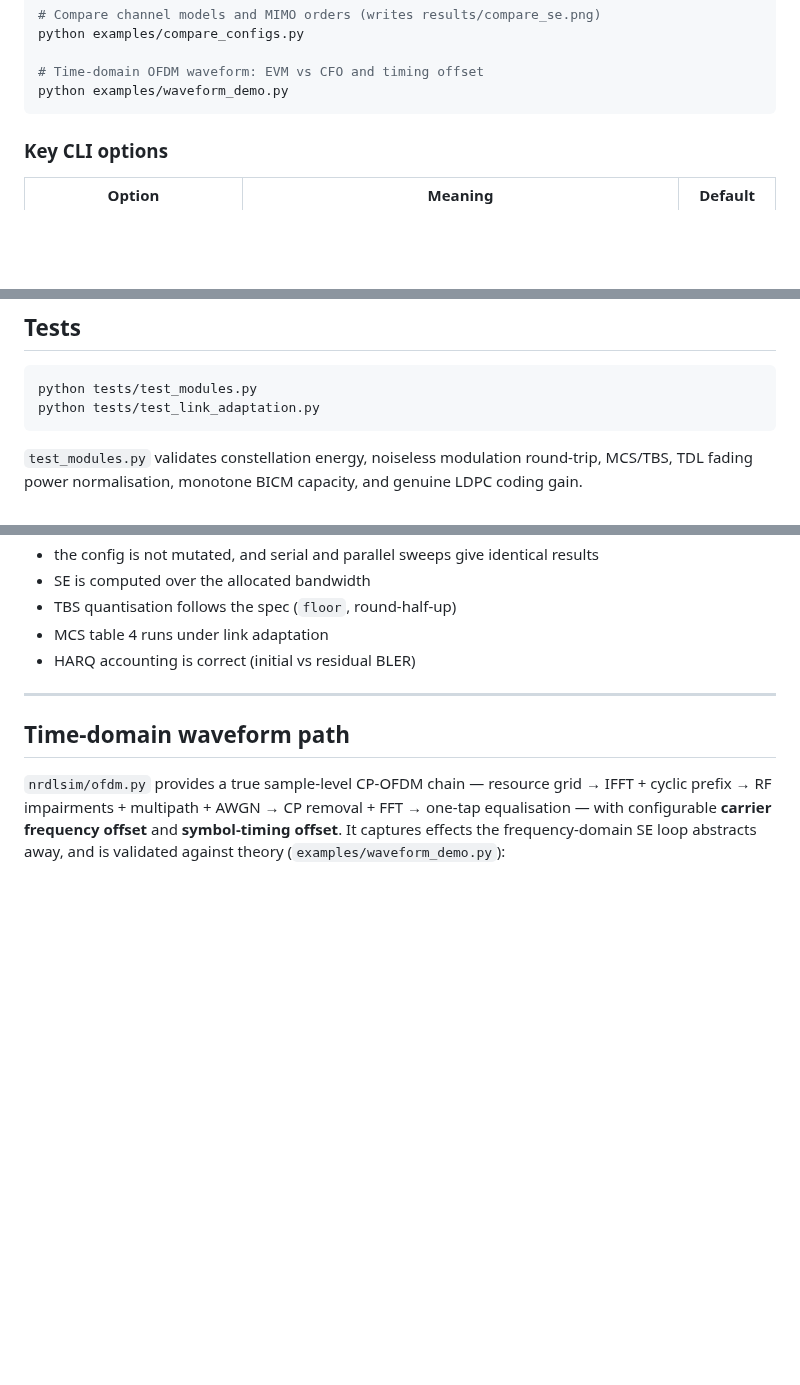
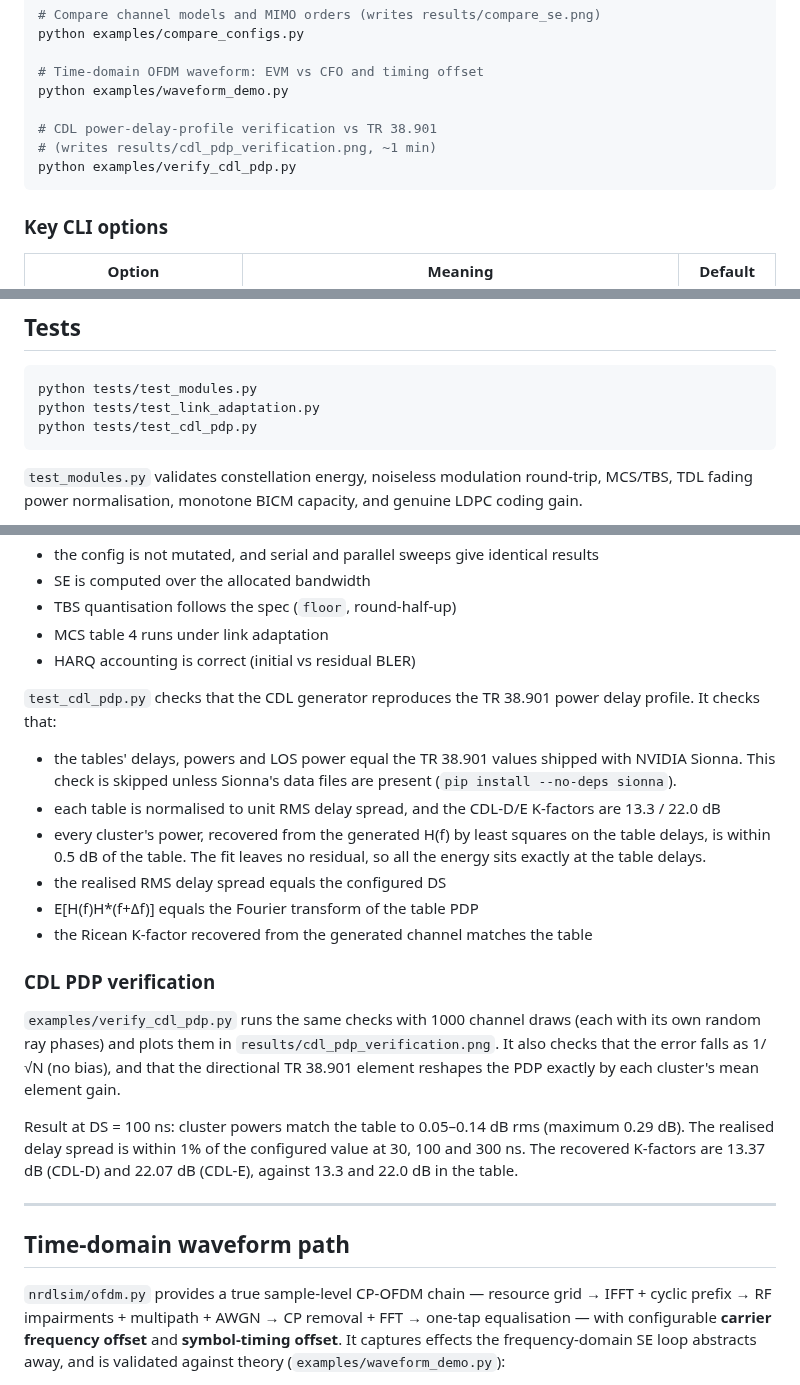
Before and after one commit to HelloSYQ/Claude, a Markdown page: README.md, 3 parts joined by grey strips. GitHub-like rendering; blank space fills up the shorter version.

````diff
--- a/README.md
+++ b/README.md
@@ -133,6 +133,10 @@ python examples/compare_configs.py
 
 # Time-domain OFDM waveform: EVM vs CFO and timing offset
 python examples/waveform_demo.py
+
+# CDL power-delay-profile verification vs TR 38.901
+# (writes results/cdl_pdp_verification.png, ~1 min)
+python examples/verify_cdl_pdp.py
 ```
 
 ### Key CLI options
@@ -219,6 +223,7 @@ SNR = total Es/N0).
 ```bash
 python tests/test_modules.py
 python tests/test_link_adaptation.py
+python tests/test_cdl_pdp.py
 ```
 
 `test_modules.py` validates constellation energy, noiseless modulation
@@ -237,6 +242,34 @@ They check that:
 - TBS quantisation follows the spec (`floor`, round-half-up)
 - MCS table 4 runs under link adaptation
 - HARQ accounting is correct (initial vs residual BLER)
+
+`test_cdl_pdp.py` checks that the CDL generator reproduces the TR 38.901 power
+delay profile. It checks that:
+
+- the tables' delays, powers and LOS power equal the TR 38.901 values shipped
+  with NVIDIA Sionna. This check is skipped unless Sionna's data files are
+  present (`pip install --no-deps sionna`).
+- each table is normalised to unit RMS delay spread, and the CDL-D/E K-factors
+  are 13.3 / 22.0 dB
+- every cluster's power, recovered from the generated H(f) by least squares on
+  the table delays, is within 0.5 dB of the table. The fit leaves no residual,
+  so all the energy sits exactly at the table delays.
+- the realised RMS delay spread equals the configured DS
+- E[H(f)H\*(f+Δf)] equals the Fourier transform of the table PDP
+- the Ricean K-factor recovered from the generated channel matches the table
+
+### CDL PDP verification
+
+`examples/verify_cdl_pdp.py` runs the same checks with 1000 channel draws
+(each with its own random ray phases) and plots them in
+`results/cdl_pdp_verification.png`. It also checks that the error falls as
+1/√N (no bias), and that the directional TR 38.901 element reshapes the PDP
+exactly by each cluster's mean element gain.
+
+Result at DS = 100 ns: cluster powers match the table to 0.05–0.14 dB rms
+(maximum 0.29 dB). The realised delay spread is within 1% of the configured
+value at 30, 100 and 300 ns. The recovered K-factors are 13.37 dB (CDL-D) and
+22.07 dB (CDL-E), against 13.3 and 22.0 dB in the table.
 
 ---
 
````
Also changed, not shown: results/cdl_pdp_verification.png (added), 4 other files.
